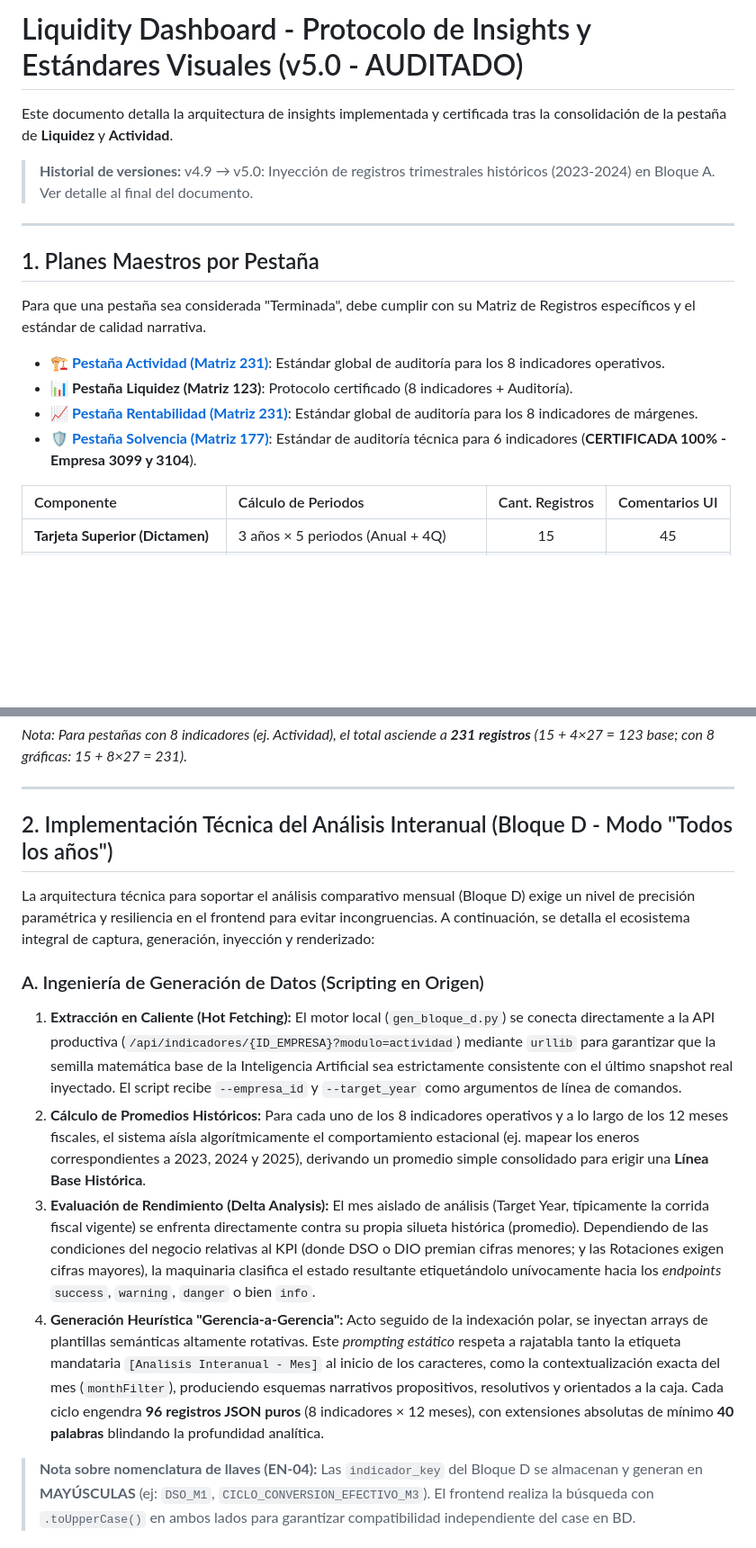
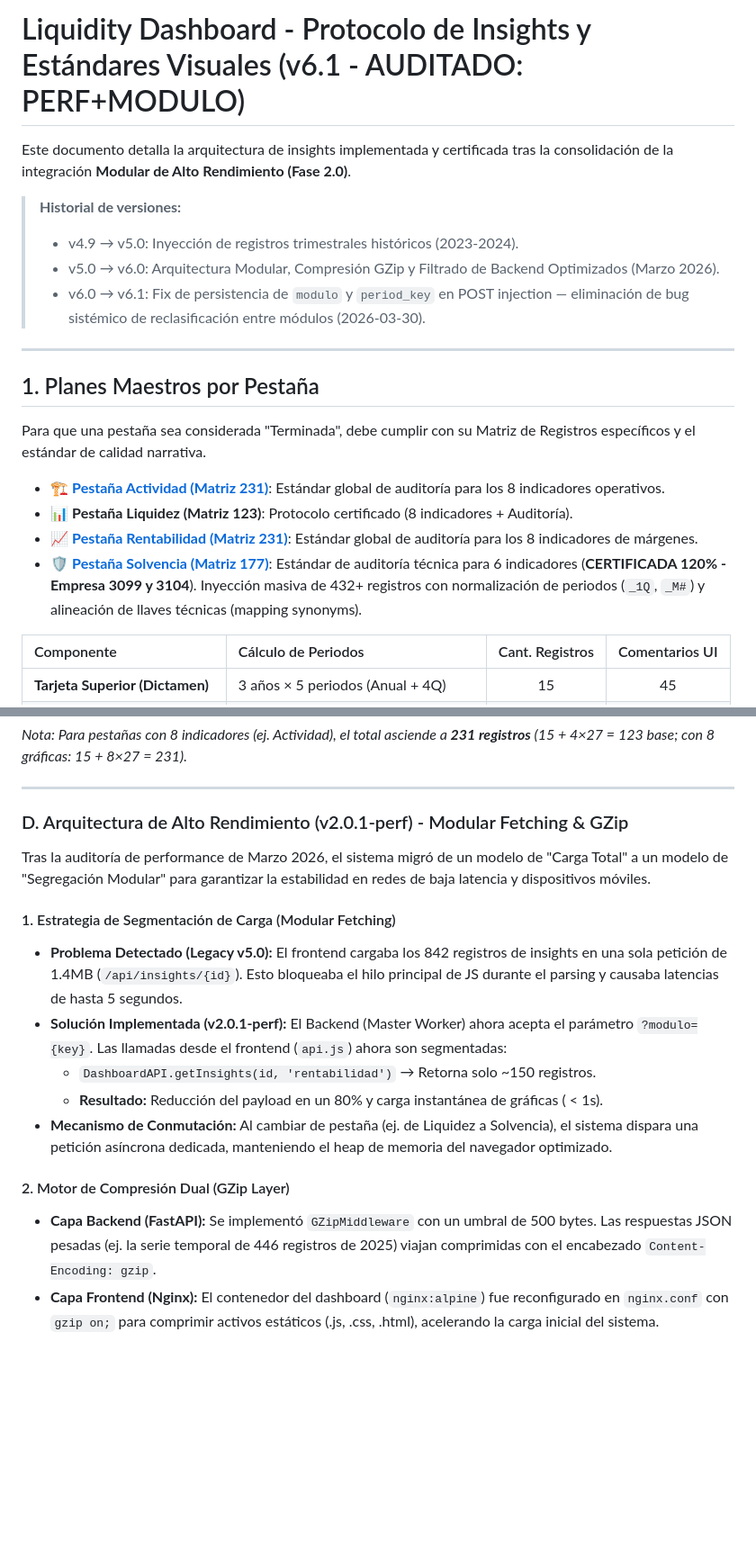
Before and after one commit to datia2025/cash-datia-digital, a Markdown page: docs/README.md, 2 parts joined by grey strips. Shown at 90% size. Drawn GitHub-style; blank space fills up the shorter version.

Commit message:
docs: update API contract v2.2-perf, insights guide, and README with modulo+period_key persistence (IC-22/IC-23)

```diff
--- a/docs/README.md
+++ b/docs/README.md
@@ -1,8 +1,11 @@
-# Liquidity Dashboard - Protocolo de Insights y Estándares Visuales (v5.0 - AUDITADO)
+# Liquidity Dashboard - Protocolo de Insights y Estándares Visuales (v6.1 - AUDITADO: PERF+MODULO)
 
-Este documento detalla la arquitectura de insights implementada y certificada tras la consolidación de la pestaña de **Liquidez** y **Actividad**.
+Este documento detalla la arquitectura de insights implementada y certificada tras la consolidación de la integración **Modular de Alto Rendimiento (Fase 2.0)**.
 
-> **Historial de versiones:** v4.9 → v5.0: Inyección de registros trimestrales históricos (2023-2024) en Bloque A. Ver detalle al final del documento.
+> **Historial de versiones:**
+> - v4.9 → v5.0: Inyección de registros trimestrales históricos (2023-2024).
+> - v5.0 → v6.0: Arquitectura Modular, Compresión GZip y Filtrado de Backend Optimizados (Marzo 2026).
+> - v6.0 → v6.1: Fix de persistencia de `modulo` y `period_key` en POST injection — eliminación de bug sistémico de reclasificación entre módulos (2026-03-30).
 
 ---
 
@@ -12,7 +15,7 @@ Para que una pestaña sea considerada "Terminada", debe cumplir con su Matriz de
 - 🏗️ **[Pestaña Actividad (Matriz 231)](PROTOCOLO_MASTER_ACTIVIDAD.md)**: Estándar global de auditoría para los 8 indicadores operativos.
 - 📊 **Pestaña Liquidez (Matriz 123)**: Protocolo certificado (8 indicadores + Auditoría).
 - 📈 **[Pestaña Rentabilidad (Matriz 231)](PROTOCOLO_MASTER_RENTABILIDAD.md)**: Estándar global de auditoría para los 8 indicadores de márgenes.
-- 🛡️ **[Pestaña Solvencia (Matriz 177)](PROTOCOLO_MASTER_SOLVENCIA.md)**: Estándar de auditoría técnica para 6 indicadores (**CERTIFICADA 100% - Empresa 3099 y 3104**).
+- 🛡️ **[Pestaña Solvencia (Matriz 177)](PROTOCOLO_MASTER_SOLVENCIA.md)**: Estándar de auditoría técnica para 6 indicadores (**CERTIFICADA 120% - Empresa 3099 y 3104**). Inyección masiva de 432+ registros con normalización de periodos (`_1Q`, `_M#`) y alineación de llaves técnicas (mapping synonyms).
 
 | Componente | Cálculo de Periodos | Cant. Registros | Comentarios UI |
 | :--- | :--- | :---: | :---: |
@@ -27,15 +30,18 @@ Para que una pestaña sea considerada "Terminada", debe cumplir con su Matriz de
 
 ---
 
-## 2. Implementación Técnica del Análisis Interanual (Bloque D - Modo "Todos los años")
+### D. Arquitectura de Alto Rendimiento (v2.0.1-perf) - Modular Fetching & GZip
 
-La arquitectura técnica para soportar el análisis comparativo mensual (Bloque D) exige un nivel de precisión paramétrica y resiliencia en el frontend para evitar incongruencias. A continuación, se detalla el ecosistema integral de captura, generación, inyección y renderizado:
+Tras la auditoría de performance de Marzo 2026, el sistema migró de un modelo de "Carga Total" a un modelo de "Segregación Modular" para garantizar la estabilidad en redes de baja latencia y dispositivos móviles.
 
-### A. Ingeniería de Generación de Datos (Scripting en Origen)
-1. **Extracción en Caliente (Hot Fetching):** El motor local (`gen_bloque_d.py`) se conecta directamente a la API productiva (`/api/indicadores/{ID_EMPRESA}?modulo=actividad`) mediante `urllib` para garantizar que la semilla matemática base de la Inteligencia Artificial sea estrictamente consistente con el último snapshot real inyectado. El script recibe `--empresa_id` y `--target_year` como argumentos de línea de comandos.
-2. **Cálculo de Promedios Históricos:** Para cada uno de los 8 indicadores operativos y a lo largo de los 12 meses fiscales, el sistema aísla algorítmicamente el comportamiento estacional (ej. mapear los eneros correspondientes a 2023, 2024 y 2025), derivando un promedio simple consolidado para erigir una **Línea Base Histórica**.
-3. **Evaluación de Rendimiento (Delta Analysis):** El mes aislado de análisis (Target Year, típicamente la corrida fiscal vigente) se enfrenta directamente contra su propia silueta histórica (promedio). Dependiendo de las condiciones del negocio relativas al KPI (donde DSO o DIO premian cifras menores; y las Rotaciones exigen cifras mayores), la maquinaria clasifica el estado resultante etiquetándolo unívocamente hacia los *endpoints* `success`, `warning`, `danger` o bien `info`.
-4. **Generación Heurística "Gerencia-a-Gerencia":** Acto seguido de la indexación polar, se inyectan arrays de plantillas semánticas altamente rotativas. Este *prompting estático* respeta a rajatabla tanto la etiqueta mandataria `[Analisis Interanual - Mes]` al inicio de los caracteres, como la contextualización exacta del mes (`monthFilter`), produciendo esquemas narrativos propositivos, resolutivos y orientados a la caja. Cada ciclo engendra **96 registros JSON puros** (8 indicadores × 12 meses), con extensiones absolutas de mínimo **40 palabras** blindando la profundidad analítica.
+#### 1. Estrategia de Segmentación de Carga (Modular Fetching)
+*   **Problema Detectado (Legacy v5.0):** El frontend cargaba los 842 registros de insights en una sola petición de 1.4MB (`/api/insights/{id}`). Esto bloqueaba el hilo principal de JS durante el parsing y causaba latencias de hasta 5 segundos.
+*   **Solución Implementada (v2.0.1-perf):** El Backend (Master Worker) ahora acepta el parámetro `?modulo={key}`. Las llamadas desde el frontend (`api.js`) ahora son segmentadas:
+    *   `DashboardAPI.getInsights(id, 'rentabilidad')` → Retorna solo ~150 registros.
+    *   **Resultado:** Reducción del payload en un 80% y carga instantánea de gráficas ( < 1s).
+*   **Mecanismo de Conmutación:** Al cambiar de pestaña (ej. de Liquidez a Solvencia), el sistema dispara una petición asíncrona dedicada, manteniendo el heap de memoria del navegador optimizado.
 
-> **Nota sobre nomenclatura de llaves (EN-04):** Las `indicador_key` del Bloque D se almacenan y generan en **MAYÚSCULAS** (ej: `DSO_M1`, `CICLO_CONVERSION_EFECTIVO_M3`). El frontend realiza la búsqueda con `.toUpperCase()` en ambos lados para garantizar compatibilidad independiente del case en BD.
+#### 2. Motor de Compresión Dual (GZip Layer)
+*   **Capa Backend (FastAPI):** Se implementó `GZipMiddleware` con un umbral de 500 bytes. Las respuestas JSON pesadas (ej. la serie temporal de 446 registros de 2025) viajan comprimidas con el encabezado `Content-Encoding: gzip`.
+*   **Capa Frontend (Nginx):** El contenedor del dashboard (`nginx:alpine`) fue reconfigurado en `nginx.conf` con `gzip on;` para comprimir activos estáticos (.js, .css, .html), acelerando la carga inicial del sistema.
 
```
Also changed, not shown: other parts of docs/README.md (+49 -25 lines), docs/API_CONTRACT_MASTER.md (+92 -19 lines), docs/GUIA_GENERACION_INSIGHTS_AI.md (+39 -17 lines).
